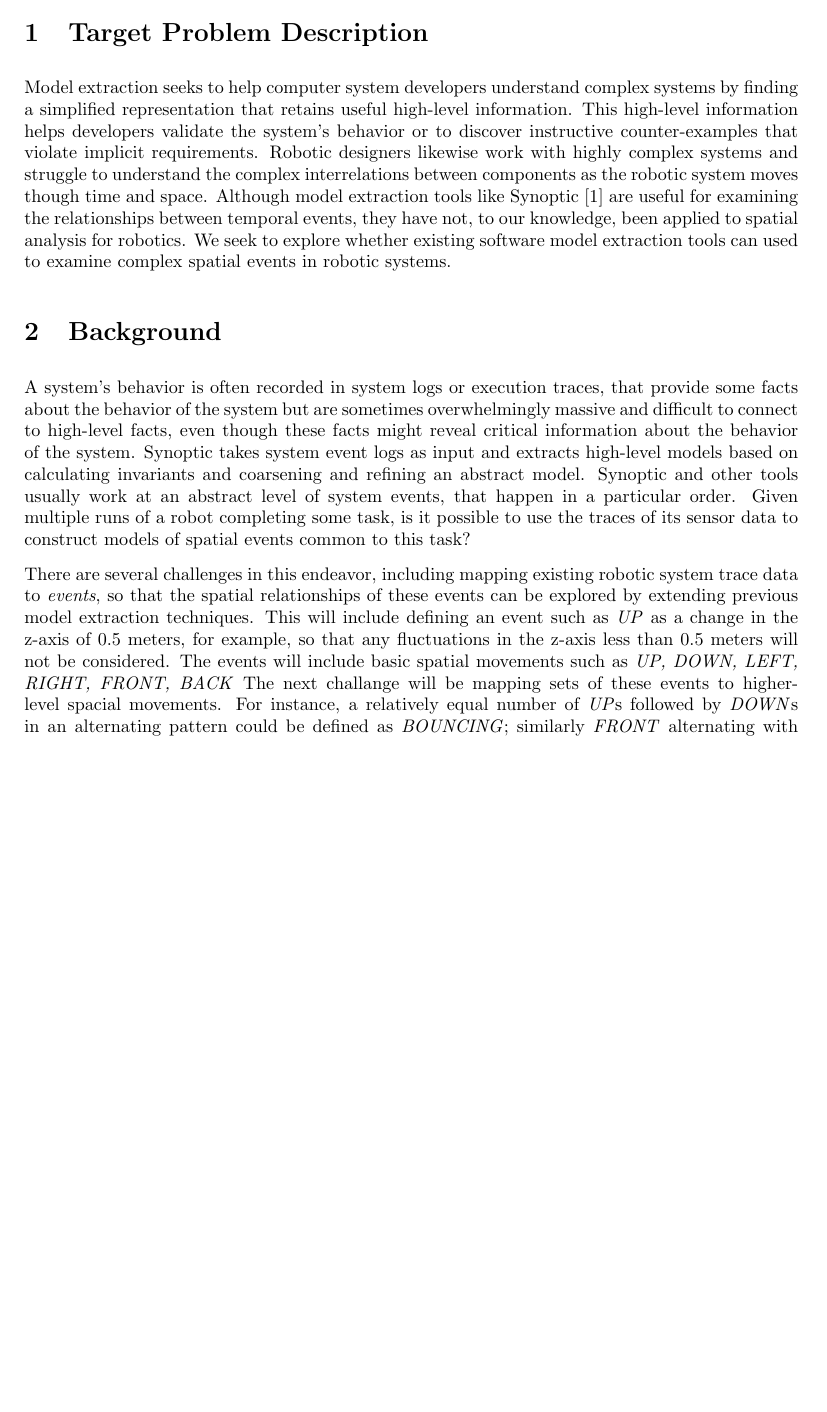
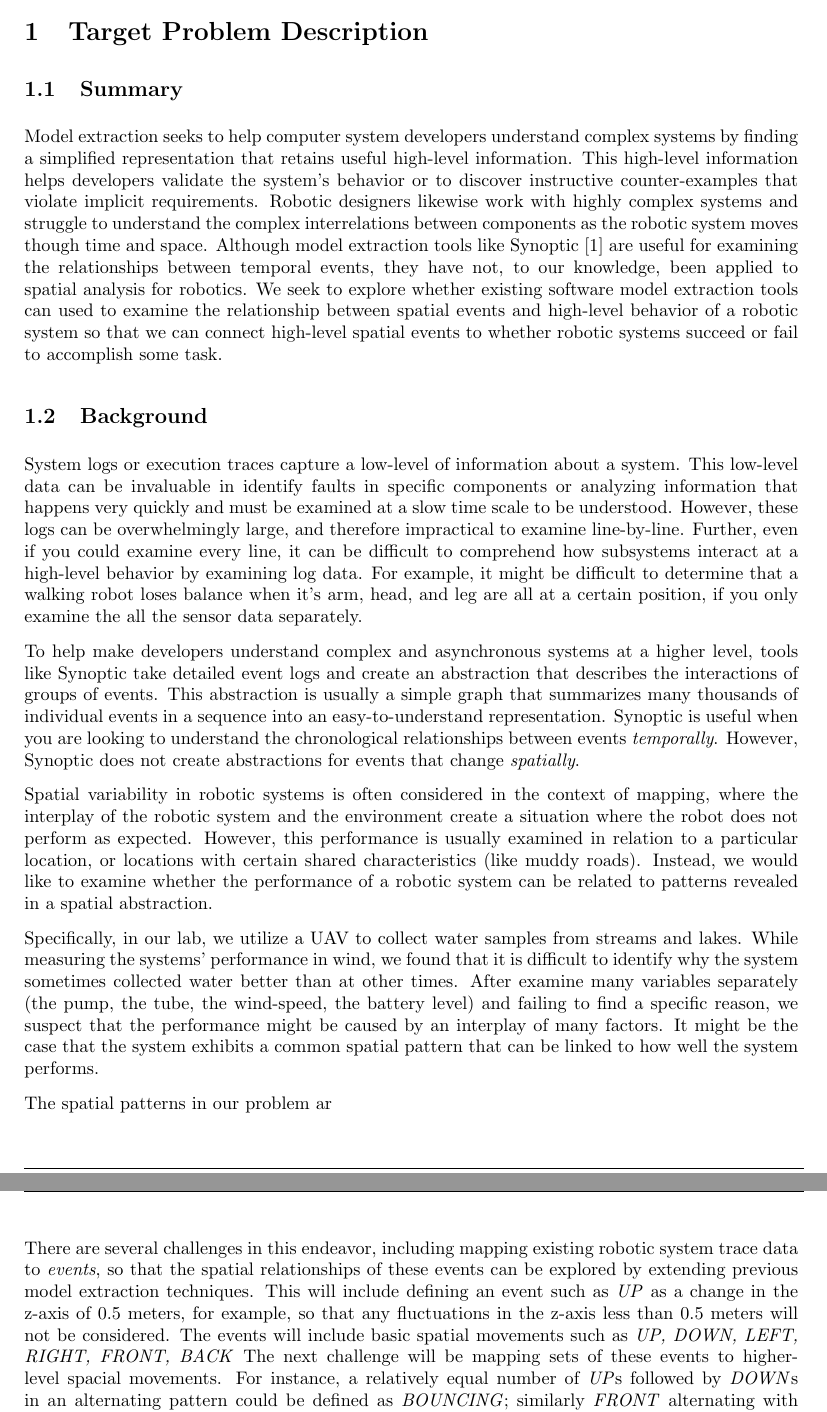
Before and after one commit to jpwco/990_Abstraction_Refinement, a LaTeX document (PROPOSAL/990_Fall2014_Proposal.tex, which reads PROPOSAL/target_problem_description.tex): part of page 1 of 5 before the commit and two parts of pages 1 and 2 of 5 after it, the two joined at a grey line, cut so that both start at the same text, the shorter picture padded with empty space. Compiled offline with pdfLaTeX.

Commit message:
some initial modifications

```diff
--- a/PROPOSAL/target_problem_description.tex
+++ b/PROPOSAL/target_problem_description.tex
@@ -1,25 +1,48 @@
 \section{Target Problem Description}
 
-
+\subsection{Summary}
 
 Model extraction seeks to help computer system developers understand complex systems by finding a simplified representation that retains useful high-level information.
 This high-level information helps developers validate the system's behavior or to discover instructive counter-examples that violate implicit requirements.
 Robotic designers likewise work with highly complex systems and struggle to understand the complex interrelations between components as the robotic system moves though time and space.
 Although model extraction tools like Synoptic~\cite{schneider2010synoptic} are useful for examining the relationships between temporal events, they have not, to our knowledge, been applied to spatial analysis for robotics.
-We seek to explore whether existing software model extraction tools can used to examine complex spatial events in robotic systems.
+We seek to explore whether existing software model extraction tools can used to examine the relationship between spatial events and high-level behavior of a robotic system so that we can connect high-level spatial events to whether robotic systems succeed or fail to accomplish some task.
 
-\section{Background}
-A system's behavior is often recorded in system logs or execution traces, that provide some facts about the behavior of the system but are sometimes overwhelmingly massive and difficult to connect to high-level facts, even though these facts might reveal critical information about the behavior of the system.
+\subsection{Background}
+
+System logs or execution traces capture a low-level of information about a system.
+This low-level data can be invaluable in identify faults in specific components or analyzing information that happens very quickly and must be examined at a slow time scale to be understood.
+However, these logs can be overwhelmingly large, and therefore impractical to examine line-by-line.
+Further, even if you could examine every line, it can be difficult to comprehend how subsystems interact at a high-level behavior by examining log data.
+For example, it might be difficult to determine that a walking robot loses balance when it's arm, head, and leg are all at a certain position, if you only examine the all the sensor data separately.
+
+To help make developers understand complex and asynchronous systems at a higher level, tools like Synoptic take detailed event logs and create an abstraction that describes the interactions of groups of events.
+This abstraction is usually a simple graph that summarizes many thousands of individual events in a sequence into an easy-to-understand representation.
+Synoptic is useful when you are looking to understand the chronological relationships between events \emph{temporally}.
+However, Synoptic does not create abstractions for events that change \emph{spatially}.
+
+Spatial variability in robotic systems is often considered in the context of mapping, where the interplay of the robotic system and the environment create a situation where the robot does not perform as expected.
+However, this performance is usually examined in relation to a particular location, or locations with certain shared characteristics (like muddy roads).
+Instead, we would like to examine whether the performance of a robotic system can be related to patterns revealed in a spatial abstraction.
+
+Specifically, in our lab, we utilize a UAV to collect water samples from streams and lakes.
+While measuring the systems' performance in wind, we found that it is difficult to identify why the system sometimes collected water better than at other times.
+After examine many variables separately (the pump, the tube, the wind-speed, the battery level) and failing to find a specific reason, we suspect that the performance might be caused by an interplay of many factors.
+It might be the case that the system exhibits a common spatial pattern that can be linked to how well the system performs.
+
+
+
+The spatial patterns in our problem ar
 %Tools that helps extract model from computer execution traces is Synoptic.
-Synoptic takes system event logs as input and extracts high-level models based on calculating invariants and coarsening and refining an abstract model.
-Synoptic and other tools usually work at an abstract level of system events, that happen in a particular order.
+%Model extraction tools like Synoptic takes system event logs as input and extracts high-level models based on calculating invariants and coarsening and refining an abstract model.
+%Synoptic and other tools usually work at an abstract level of system events, that happen in a particular order.
 %The problem is to explore if model extraction techniques that are usually applied to temporal events (like network program execution traces) can be applied to spatial robotic data.
-Given multiple runs of a robot completing some task, is it possible to use the traces of its sensor data to construct models of spatial events common to this task?
+%Given multiple runs of a robot completing some task, is it possible to use the traces of its sensor data to construct models of spatial events common to this task?
 
 There are several challenges in this endeavor, including mapping existing robotic system trace data to \emph{events}, so that the spatial relationships of these events can be explored by extending previous model extraction techniques.
 This will include defining an event such as \emph{UP} as a change in the z-axis of 0.5 meters, for example, so that any fluctuations in the z-axis less than 0.5 meters will not be considered.
 The events will include basic spatial movements such as \emph{UP, DOWN, LEFT, RIGHT, FRONT, BACK}
-The next challange will be mapping sets of these events to higher-level spacial movements.
+The next challenge will be mapping sets of these events to higher-level spacial movements.
 For instance, a relatively equal number of \emph{UP}s followed by \emph{DOWN}s in an alternating pattern could be defined as \emph{BOUNCING}; similarly \emph{FRONT} alternating with \emph{BACK} could be \emph{PACING}.
 We hope to characterize shapes of movements, so that a chain of \emph{FRONT,FRONT,RIGHT,BACK,BACK,LEFT} will be recognized as a \emph{RECTANGLE}.
 It may also be useful to look at spatial constraints within event intervals.
```
Also changed, not shown: PROPOSAL/target_problem_description.tex (37 more changed lines).
